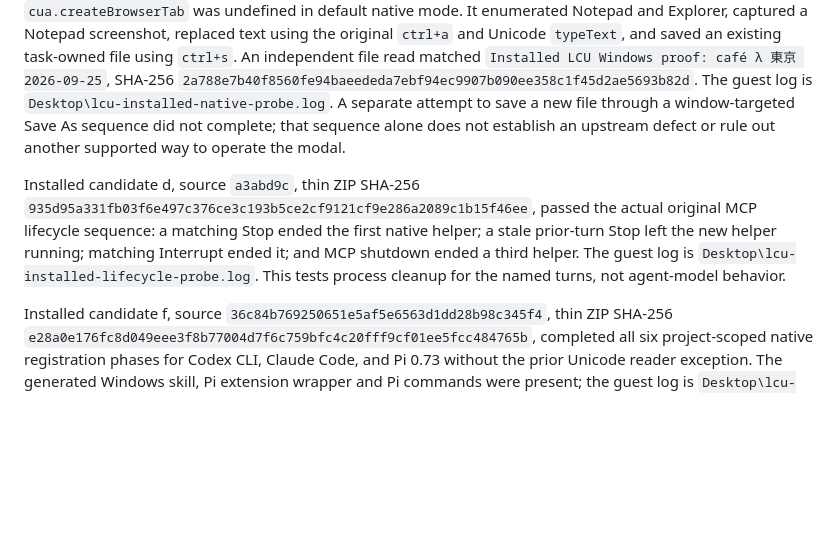
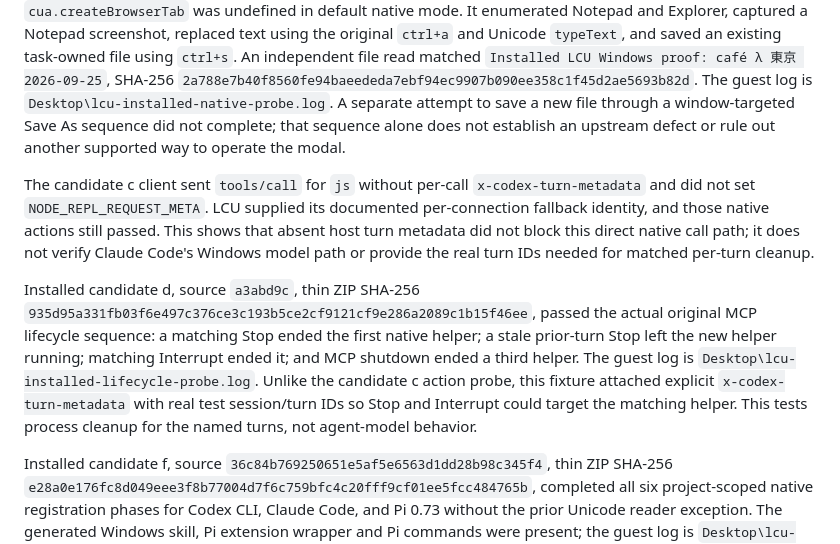
Before and after one commit to 0xpolarzero/lcu, a Markdown page: docs/verification/windows-source.md, the part around the change. Rendered like a GitHub page; blank space fills up the shorter version.

Commit message:
Clarify Windows turn metadata and Claude boundary

```diff
--- a/docs/verification/windows-source.md
+++ b/docs/verification/windows-source.md
@@ -196,13 +196,22 @@ to save a new file through a window-targeted Save As sequence did not complete;
 that sequence alone does not establish an upstream defect or rule out another
 supported way to operate the modal.
 
+The candidate c client sent `tools/call` for `js` without per-call
+`x-codex-turn-metadata` and did not set `NODE_REPL_REQUEST_META`. LCU supplied
+its documented per-connection fallback identity, and those native actions
+still passed. This shows that absent host turn metadata did not block this
+direct native call path; it does not verify Claude Code's Windows model path or
+provide the real turn IDs needed for matched per-turn cleanup.
+
 Installed candidate d, source `a3abd9c`, thin ZIP SHA-256
 `935d95a331fb03f6e497c376ce3c193b5ce2cf9121cf9e286a2089c1b15f46ee`,
 passed the actual original MCP lifecycle sequence: a matching Stop ended the
 first native helper; a stale prior-turn Stop left the new helper running;
 matching Interrupt ended it; and MCP shutdown ended a third helper. The guest
-log is `Desktop\lcu-installed-lifecycle-probe.log`. This tests process cleanup
-for the named turns, not agent-model behavior.
+log is `Desktop\lcu-installed-lifecycle-probe.log`. Unlike the candidate c
+action probe, this fixture attached explicit `x-codex-turn-metadata` with real
+test session/turn IDs so Stop and Interrupt could target the matching helper.
+This tests process cleanup for the named turns, not agent-model behavior.
 
 Installed candidate f, source `36c84b769250651e5af5e6563d1dd28b98c345f4`,
 thin ZIP SHA-256
```
Also changed, not shown: docs/PARITY-STATUS.md (+1 -1 lines).
